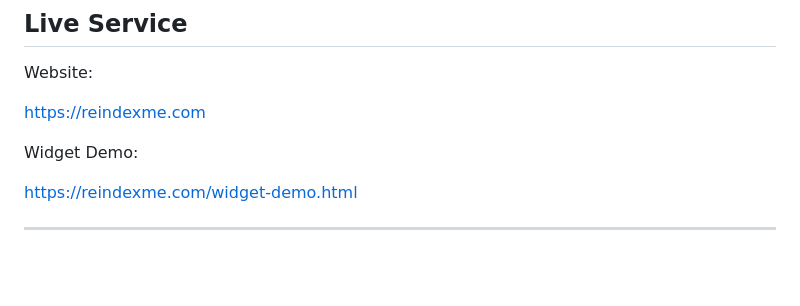
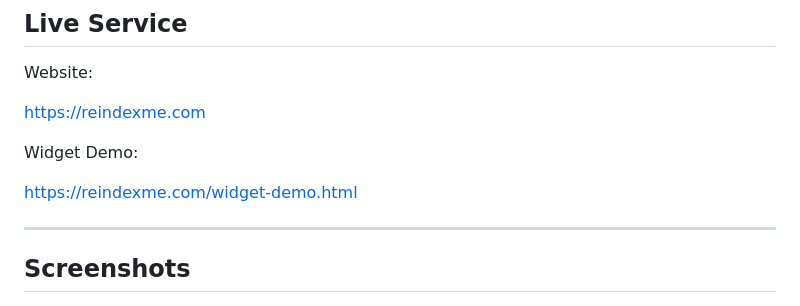
Before and after one commit to alessandromemmola/reindexme, a Markdown page: README.md, the part around one of its changes. Rendered like a GitHub page; blank space fills up the shorter version.

```diff
--- a/README.md
+++ b/README.md
@@ -27,6 +27,8 @@ Widget Demo:
 https://reindexme.com/widget-demo.html
 
 ---
+
+## Screenshots
 
 ![ReIndexMe screenshot](assets/reindexme.com_page-1.png)
 ![ReIndexMe screenshot](assets/reindexme.com_page-2.png)
```
Also changed, not shown: other parts of README.md (+4 -1 lines).
